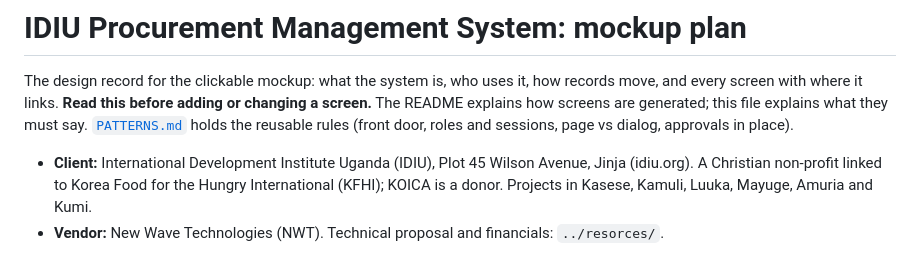
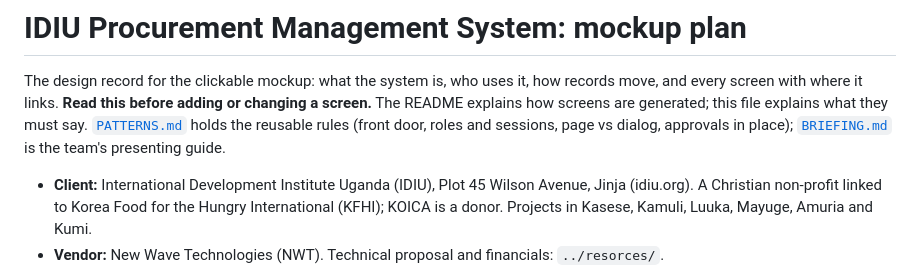
Before and after one commit to bloodykheeng/idiu-pms, a Markdown page: PLAN.md, the part around the change. GitHub-like rendering.

```diff
--- a/PLAN.md
+++ b/PLAN.md
@@ -3,7 +3,8 @@
 The design record for the clickable mockup: what the system is, who uses it, how records move, and every
 screen with where it links. **Read this before adding or changing a screen.** The README explains how
 screens are generated; this file explains what they must say. [`PATTERNS.md`](PATTERNS.md) holds the reusable
-rules (front door, roles and sessions, page vs dialog, approvals in place).
+rules (front door, roles and sessions, page vs dialog, approvals in place); [`BRIEFING.md`](BRIEFING.md) is the
+team's presenting guide.
 
 - **Client:** International Development Institute Uganda (IDIU), Plot 45 Wilson Avenue, Jinja (idiu.org).
   A Christian non-profit linked to Korea Food for the Hungry International (KFHI); KOICA is a donor. Projects
```
Also changed, not shown: BRIEFING.md (added, +214 -0 lines), README.md (+4 -1 lines).
